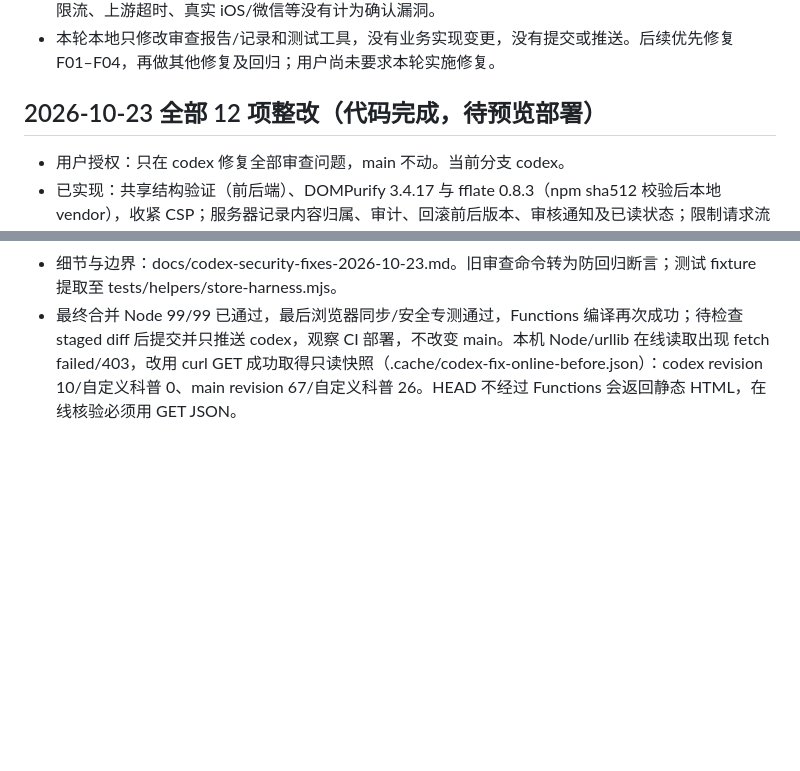
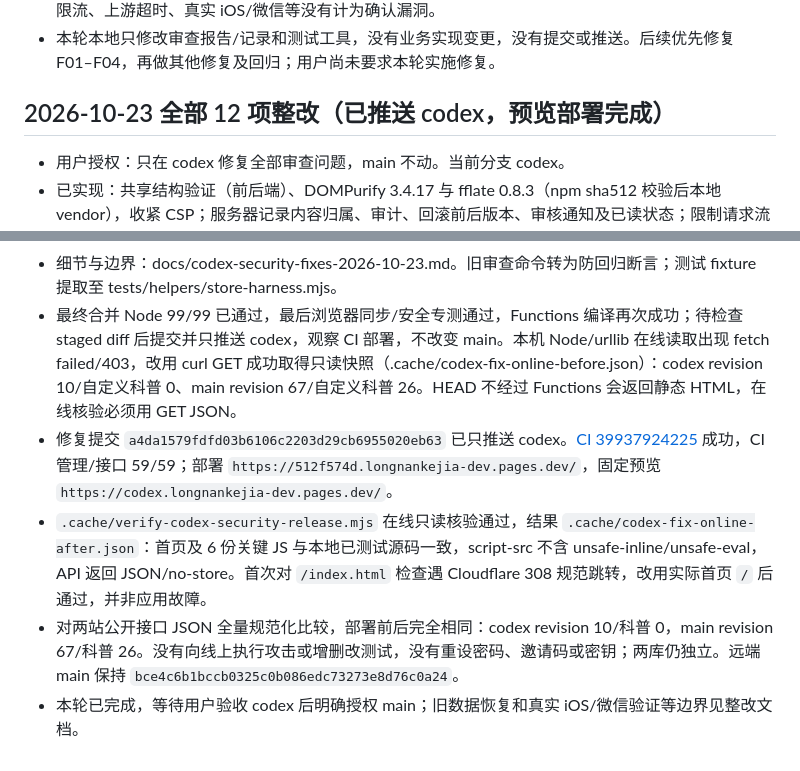
Before and after one commit to lwy9107124035/longnankejia, a Markdown page: docs/codex-admin-checkpoint.md, 2 parts joined by grey strips. Rendered like a GitHub page; blank space fills up the shorter version.

Commit message:
docs: record codex security release verification [skip ci]

```diff
--- a/docs/codex-admin-checkpoint.md
+++ b/docs/codex-admin-checkpoint.md
@@ -117,7 +117,7 @@
 - 最终报告 `docs/codex-security-review-2026-10-23.md`：14 个对抗探针归并 12 项确认问题，4 项 P1、7 项 P2、1 项 P3，逐项含源码行号、条件、复现、影响、建议及验收标准。待环境核对的分布式限流、上游超时、真实 iOS/微信等没有计为确认漏洞。
 - 本轮本地只修改审查报告/记录和测试工具，没有业务实现变更，没有提交或推送。后续优先修复 F01–F04，再做其他修复及回归；用户尚未要求本轮实施修复。
 
-## 2026-10-23 全部 12 项整改（代码完成，待预览部署）
+## 2026-10-23 全部 12 项整改（已推送 codex，预览部署完成）
 - 用户授权：只在 codex 修复全部审查问题，main 不动。当前分支 codex。
 - 已实现：共享结构验证（前后端）、DOMPurify 3.4.17 与 fflate 0.8.3（npm sha512 校验后本地 vendor），收紧 CSP；服务器记录内容归属、审计、回滚前后版本、审核通知及已读状态；限制请求流读取；独立页面草稿与恢复；重载 generation 守卫、会话内存优先；DOCX ZIP/XML 正文解析。
 - 修改路径：functions/_lib/admin-content.js、read-limited.js、api/admin/sync.js、js/content-schema.js/store.js/ui.js/admin.js/dialect.js/diancang.js/app.js、index.html、_headers。无真实账号、密码、密钥或线上数据操作。
@@ -125,3 +125,7 @@
 - 回归：新增 19 项安全/启动测试；原 80 项仍通过。真实 CSP 完整浏览器 319/319、浏览器安全 13/13、独立手机/电脑管理 18/18；静态、3 项负向变异和 Wrangler Functions 构建通过。曾发现初始化竞态与测试等待不足，已修复并重跑。
 - 细节与边界：docs/codex-security-fixes-2026-10-23.md。旧审查命令转为防回归断言；测试 fixture 提取至 tests/helpers/store-harness.mjs。
 - 最终合并 Node 99/99 已通过，最后浏览器同步/安全专测通过，Functions 编译再次成功；待检查 staged diff 后提交并只推送 codex，观察 CI 部署，不改变 main。本机 Node/urllib 在线读取出现 fetch failed/403，改用 curl GET 成功取得只读快照（.cache/codex-fix-online-before.json）：codex revision 10/自定义科普 0、main revision 67/自定义科普 26。HEAD 不经过 Functions 会返回静态 HTML，在线核验必须用 GET JSON。
+- 修复提交 `a4da1579fdfd03b6106c2203d29cb6955020eb63` 已只推送 codex。[CI 39937924225](https://github.com/lwy9107124035/longnankejia/actions/runs/39937924225) 成功，CI 管理/接口 59/59；部署 `https://512f574d.longnankejia-dev.pages.dev/`，固定预览 `https://codex.longnankejia-dev.pages.dev/`。
+- `.cache/verify-codex-security-release.mjs` 在线只读核验通过，结果 `.cache/codex-fix-online-after.json`：首页及 6 份关键 JS 与本地已测试源码一致，script-src 不含 unsafe-inline/unsafe-eval，API 返回 JSON/no-store。首次对 `/index.html` 检查遇 Cloudflare 308 规范跳转，改用实际首页 `/` 后通过，并非应用故障。
+- 对两站公开接口 JSON 全量规范化比较，部署前后完全相同：codex revision 10/科普 0，main revision 67/科普 26。没有向线上执行攻击或增删改测试，没有重设密码、邀请码或密钥；两库仍独立。远端 main 保持 `bce4c6b1bccb0325c0b086edc73273e8d76c0a24`。
+- 本轮已完成，等待用户验收 codex 后明确授权 main；旧数据恢复和真实 iOS/微信验证等边界见整改文档。
```
Also changed, not shown: docs/codex-security-fixes-2026-10-23.md (+7 -0 lines).
